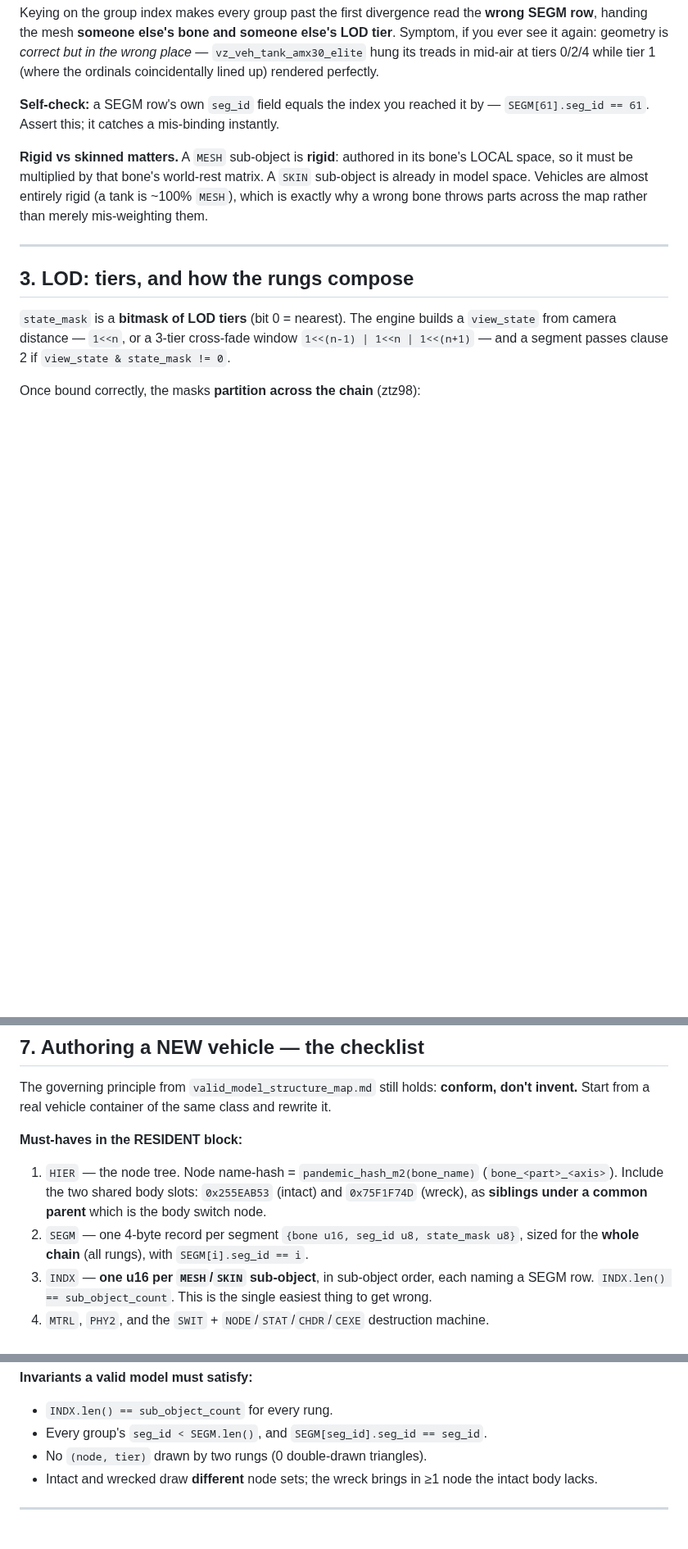
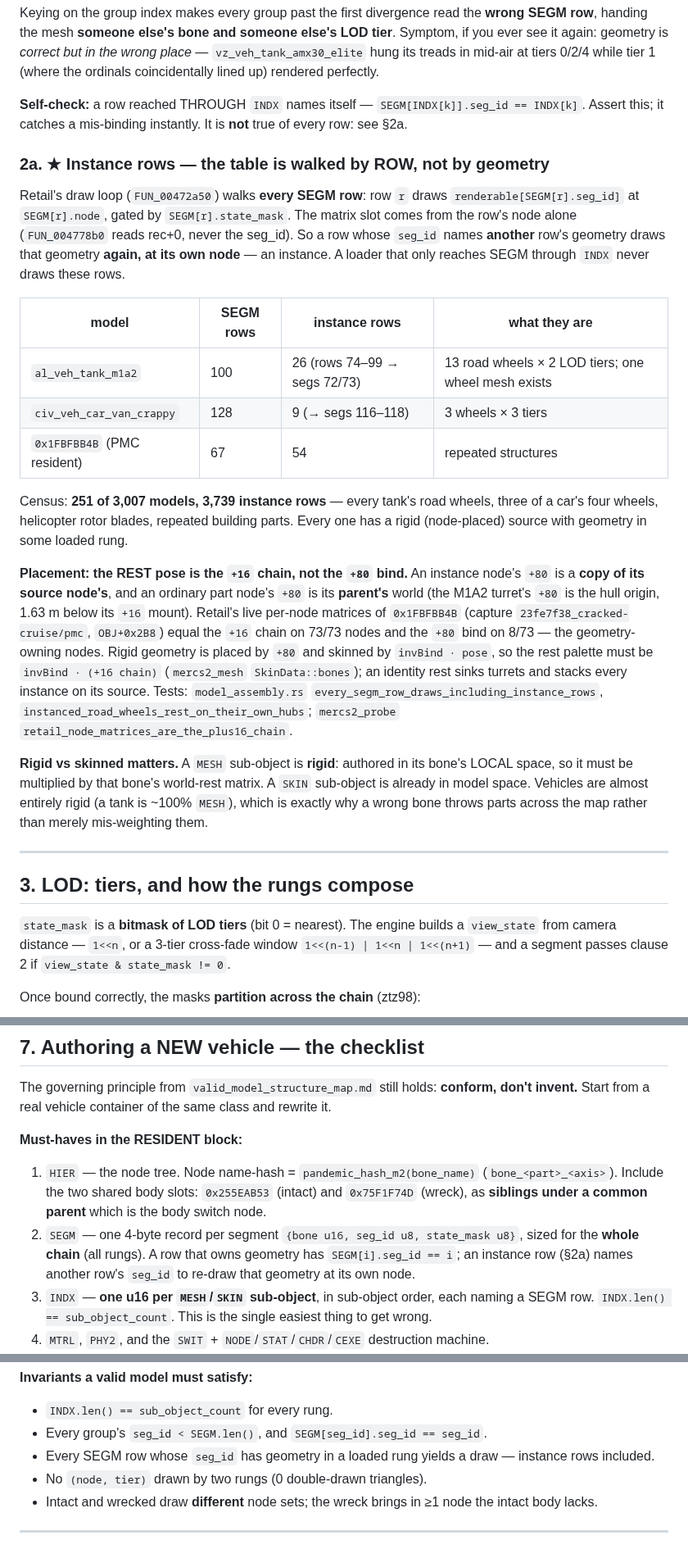
Before and after one commit to Mercenaries-Fan-Build/notes-on-the-released-game, a Markdown page: docs/modernization/vehicle_model_spec.md, 3 parts joined by grey strips. Shown at 82% size. Rendered like a GitHub page; blank space fills up the shorter version.

Commit message:
docs/modernization/vehicle_model_spec.md: SEGM instance rows and the +16 rest pose (new 2a)
SEGM[i].seg_id == i holds only for rows reached through INDX. Retail walks every row (FUN_00472a50)
and an instance row re-draws another row's geometry at its own node: 251 models, 3,739 rows (tank road
wheels, car wheels, rotor blades). The rest pose is the +16 chain: retail's live node matrices of
0x1FBFBB4B match it on 73/73 nodes and +80 on 8/73. The authoring checklist and the invariants now
say so, with the tests that pin it.

54753622+headless-rebase@users.noreply.github.com

```diff
--- a/docs/modernization/vehicle_model_spec.md
+++ b/docs/modernization/vehicle_model_spec.md
@@ -72,8 +72,36 @@ handing the mesh **someone else's bone and someone else's LOD tier**. Symptom, i
 again: geometry is *correct but in the wrong place* — `vz_veh_tank_amx30_elite` hung its treads in
 mid-air at tiers 0/2/4 while tier 1 (where the ordinals coincidentally lined up) rendered perfectly.
 
-**Self-check:** a SEGM row's own `seg_id` field equals the index you reached it by —
-`SEGM[61].seg_id == 61`. Assert this; it catches a mis-binding instantly.
+**Self-check:** a row reached THROUGH `INDX` names itself — `SEGM[INDX[k]].seg_id == INDX[k]`.
+Assert this; it catches a mis-binding instantly. It is **not** true of every row: see §2a.
+
+### 2a. ★ Instance rows — the table is walked by ROW, not by geometry
+
+Retail's draw loop (`FUN_00472a50`) walks **every SEGM row**: row `r` draws `renderable[SEGM[r].seg_id]`
+at `SEGM[r].node`, gated by `SEGM[r].state_mask`. The matrix slot comes from the row's node alone
+(`FUN_004778b0` reads rec+0, never the seg_id). So a row whose `seg_id` names **another** row's
+geometry draws that geometry **again, at its own node** — an instance. A loader that only reaches
+SEGM through `INDX` never draws these rows.
+
+| model | SEGM rows | instance rows | what they are |
+|---|---|---|---|
+| `al_veh_tank_m1a2` | 100 | 26 (rows 74–99 → segs 72/73) | 13 road wheels × 2 LOD tiers; one wheel mesh exists |
+| `civ_veh_car_van_crappy` | 128 | 9 (→ segs 116–118) | 3 wheels × 3 tiers |
+| `0x1FBFBB4B` (PMC resident) | 67 | 54 | repeated structures |
+
+Census: **251 of 3,007 models, 3,739 instance rows** — every tank's road wheels, three of a car's
+four wheels, helicopter rotor blades, repeated building parts. Every one has a rigid (node-placed)
+source with geometry in some loaded rung.
+
+**Placement: the REST pose is the `+16` chain, not the `+80` bind.** An instance node's `+80` is a
+**copy of its source node's**, and an ordinary part node's `+80` is its **parent's** world (the M1A2
+turret's `+80` is the hull origin, 1.63 m below its `+16` mount). Retail's live per-node matrices of
+`0x1FBFBB4B` (capture `23fe7f38_cracked-cruise/pmc`, `OBJ+0x2B8`) equal the `+16` chain on 73/73
+nodes and the `+80` bind on 8/73 — the geometry-owning nodes. Rigid geometry is placed by `+80` and
+skinned by `invBind · pose`, so the rest palette must be `invBind · (+16 chain)`
+(`mercs2_mesh` `SkinData::bones`); an identity rest sinks turrets and stacks every instance on its
+source. Tests: `model_assembly.rs` `every_segm_row_draws_including_instance_rows`,
+`instanced_road_wheels_rest_on_their_own_hubs`; `mercs2_probe` `retail_node_matrices_are_the_plus16_chain`.
 
 **Rigid vs skinned matters.** A `MESH` sub-object is **rigid**: authored in its bone's LOCAL space,
 so it must be multiplied by that bone's world-rest matrix. A `SKIN` sub-object is already in model
@@ -193,7 +221,8 @@ Start from a real vehicle container of the same class and rewrite it.
    Include the two shared body slots: `0x255EAB53` (intact) and `0x75F1F74D` (wreck), as **siblings
    under a common parent** which is the body switch node.
 2. `SEGM` — one 4-byte record per segment `{bone u16, seg_id u8, state_mask u8}`, sized for the
-   **whole chain** (all rungs), with `SEGM[i].seg_id == i`.
+   **whole chain** (all rungs). A row that owns geometry has `SEGM[i].seg_id == i`; an instance row
+   (§2a) names another row's `seg_id` to re-draw that geometry at its own node.
 3. `INDX` — **one u16 per `MESH`/`SKIN` sub-object**, in sub-object order, each naming a SEGM row.
    `INDX.len() == sub_object_count`. This is the single easiest thing to get wrong.
 4. `MTRL`, `PHY2`, and the `SWIT` + `NODE`/`STAT`/`CHDR`/`CEXE` destruction machine.
@@ -234,6 +263,7 @@ Regression tests: `crates/mercs2_engine/tests/model_assembly.rs`.
 **Invariants a valid model must satisfy:**
 - `INDX.len() == sub_object_count` for every rung.
 - Every group's `seg_id < SEGM.len()`, and `SEGM[seg_id].seg_id == seg_id`.
+- Every SEGM row whose `seg_id` has geometry in a loaded rung yields a draw — instance rows included.
 - No `(node, tier)` drawn by two rungs (0 double-drawn triangles).
 - Intact and wrecked draw **different** node sets; the wreck brings in ≥1 node the intact body lacks.
 
```
